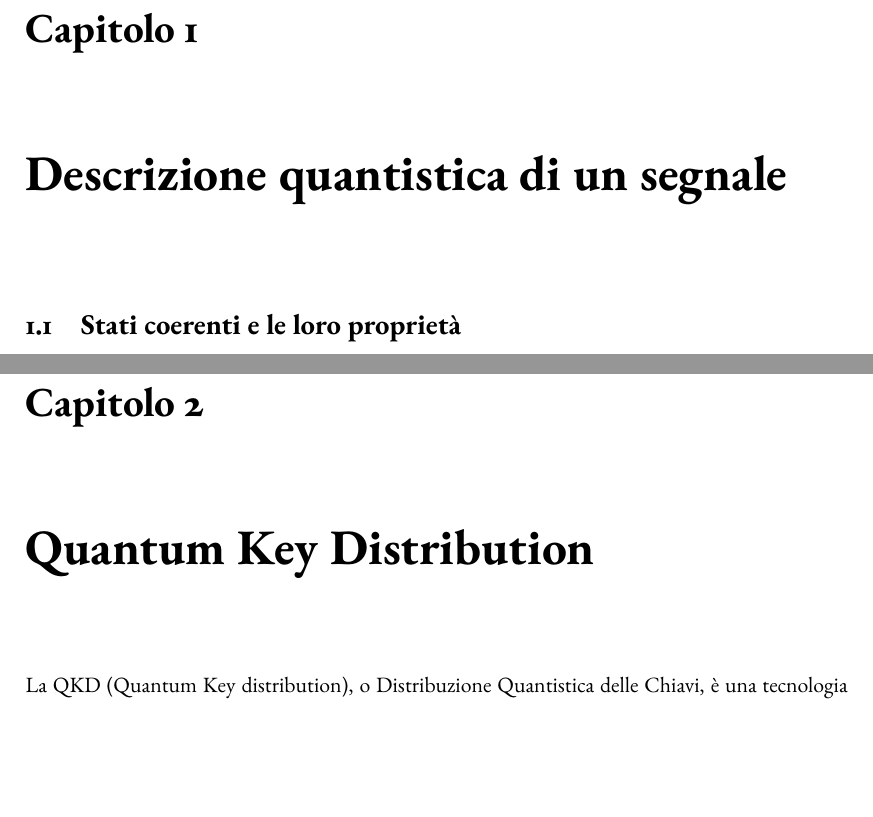
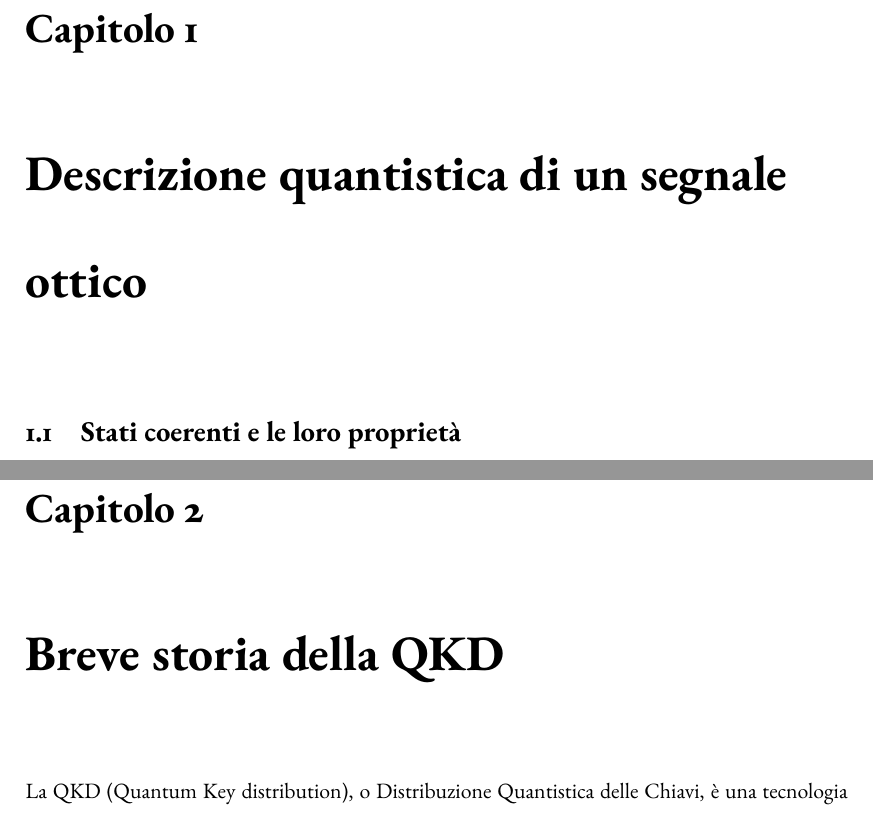
Before and after one commit to Skesky/Tesi_Laurea_triennale, a LaTeX document (scritturaTesi/esempioTesi.tex): two parts of pages 11 and 14 of 26, joined at a grey line, cut so that both start at the same text, the shorter picture padded with empty space. Compiled offline with pdfLaTeX.

Commit message:
modified title and chapter name

```diff
--- a/scritturaTesi/esempioTesi.tex
+++ b/scritturaTesi/esempioTesi.tex
@@ -3,7 +3,7 @@
 
 % --- INIZIO dati relativi al template TesiDiaUniroma3
 % dati obbligatori, necessari al frontespizio
-\titolo{Simulazione GM-CVQKD}
+\titolo{Sviluppo di un simulatore per la crittografia quantistica a variabili continue}
 \autore{Kevin Santodonato}
 \matricola{548019}
 \relatore{Prof. Matteo Rosati}
@@ -37,8 +37,8 @@
 % il comando ``capitolo'' ha come parametri:
 % 1) il titolo del capitolo
 % 2) il nome del file tex (senza estensione) che contiene il capitolo. Tale nome \`e usato anche come label del capitolo
-\capitolo{Descrizione quantistica di un segnale}{capitolo_1}
-\capitolo{Quantum Key Distribution}{capitolo_2}
+\capitolo{Descrizione quantistica di un segnale ottico}{capitolo_1}
+\capitolo{Breve storia della QKD}{capitolo_2}
 \capitolo{Simulazione}{capitolo_3}
 
 % ----- Parte finale della tesi (obbligatorio)
```
